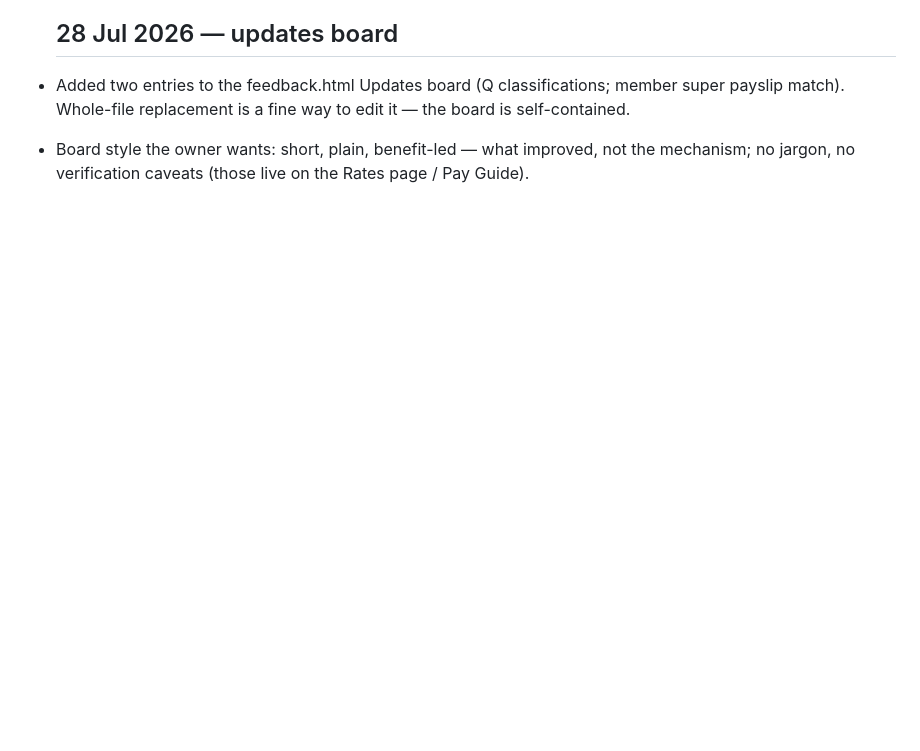
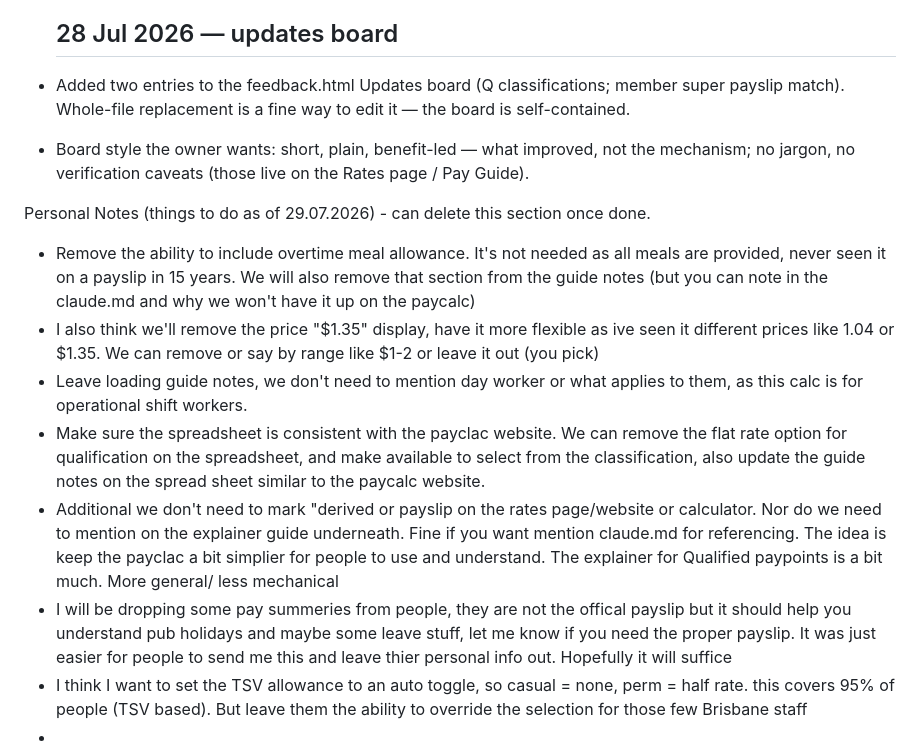
Before and after one commit to paycalc/paycalc.github.io, a Markdown page: CLAUDE.md, the part around the change. GitHub-like rendering; blank space fills up the shorter version.

```diff
--- a/CLAUDE.md
+++ b/CLAUDE.md
@@ -606,3 +606,14 @@ the engine does. Nothing to change; don't raise it again.
 
 - Added two entries to the feedback.html Updates board (Q classifications; member super payslip match). Whole-file replacement is a fine way to edit it — the board is self-contained.
 - Board style the owner wants: short, plain, benefit-led — what improved, not the mechanism; no jargon, no verification caveats (those live on the Rates page / Pay Guide).
+
+Personal Notes (things to do as of 29.07.2026) - can delete this section once done.
+
+- Remove the ability to include overtime meal allowance. It's not needed as all meals are provided, never seen it on a payslip in 15 years. We will also remove that section from the guide notes (but you can note in the claude.md and why we won't have it up on the paycalc)
+- I also think we'll remove the price "$1.35" display, have it more flexible as ive seen it different prices like 1.04 or $1.35. We can remove or say by range like $1-2 or leave it out (you pick)
+- Leave loading guide notes, we don't need to mention day worker or what applies to them, as this calc is for operational shift workers.
+- Make sure the spreadsheet is consistent with the payclac website. We can remove the flat rate option for qualification on the spreadsheet, and make available to select from the classification, also update the guide notes on the spread sheet similar to the paycalc website.
+- Additional we don't need to mark "derived or payslip on the rates page/website or calculator. Nor do we need to mention on the explainer guide underneath. Fine if you want mention claude.md for referencing. The idea is keep the payclac a bit simplier for people to use and understand. The explainer for Qualified paypoints is a bit much. More general/ less mechanical
+- I will be dropping some pay summeries from people, they are not the offical payslip but it should help you understand pub holidays and maybe some leave stuff, let me know if you need the proper payslip. It was just easier for people to send me this and leave thier personal info out. Hopefully it will suffice
+- I think I want to set the TSV allowance to an auto toggle, so casual = none, perm = half rate. this covers 95% of people (TSV based). But leave them the ability to override the selection for those few Brisbane staff
+-
```
